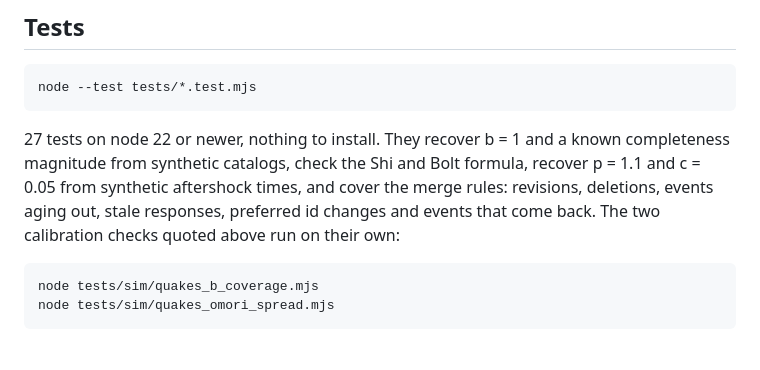
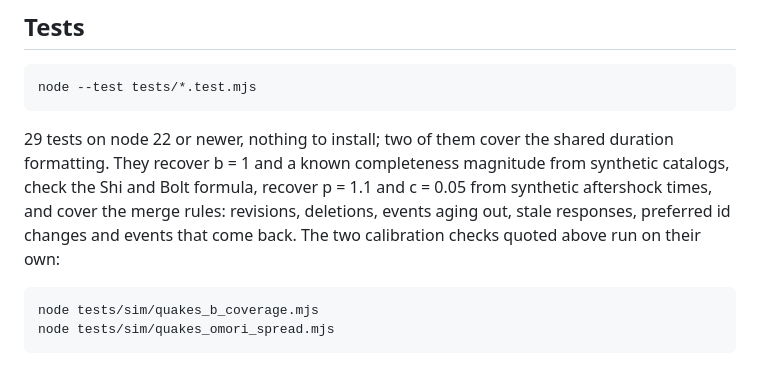
Before and after one commit to TanayPratapSingh/live-earthquake-statistics, a Markdown page: README.md, the part around the change. Drawn GitHub-style.

Commit message:
docs: count the shared helper tests in the README

````diff
--- a/README.md
+++ b/README.md
@@ -58,7 +58,7 @@ Then open `http://localhost:8000`. ES modules do not load from `file://`. The ma
 node --test tests/*.test.mjs
 ```
 
-27 tests on node 22 or newer, nothing to install. They recover b = 1 and a known completeness magnitude from synthetic catalogs, check the Shi and Bolt formula, recover p = 1.1 and c = 0.05 from synthetic aftershock times, and cover the merge rules: revisions, deletions, events aging out, stale responses, preferred id changes and events that come back. The two calibration checks quoted above run on their own:
+29 tests on node 22 or newer, nothing to install; two of them cover the shared duration formatting. They recover b = 1 and a known completeness magnitude from synthetic catalogs, check the Shi and Bolt formula, recover p = 1.1 and c = 0.05 from synthetic aftershock times, and cover the merge rules: revisions, deletions, events aging out, stale responses, preferred id changes and events that come back. The two calibration checks quoted above run on their own:
 
 ```bash
 node tests/sim/quakes_b_coverage.mjs
````
